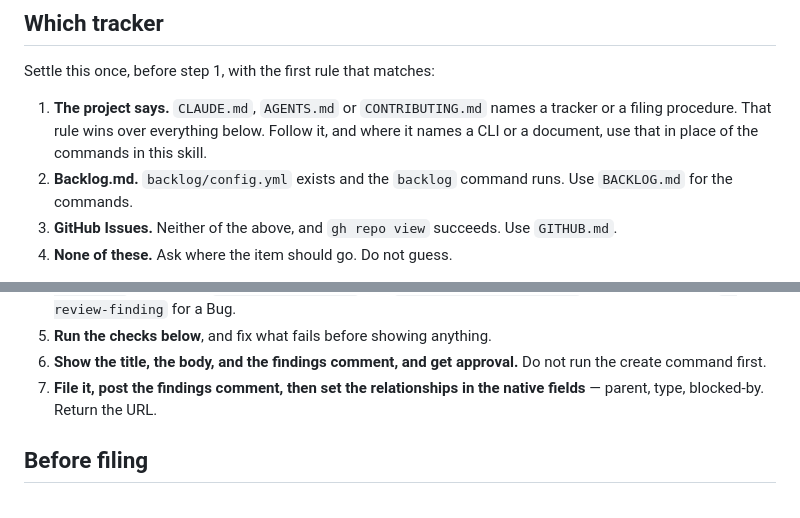
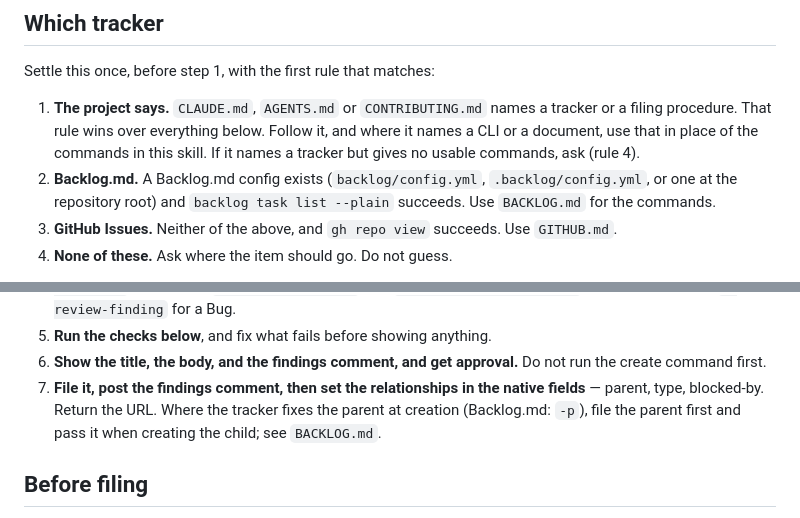
Before and after one commit to new-marty/dotclaude, a Markdown page: skills/z-write-task/SKILL.md, 2 parts joined by grey strips. Rendered like a GitHub page.

Commit message:
fix(skills): correct Backlog.md details in the tracker-aware task skills
Co-Authored-By: Claude Sonnet 5.5 <noreply@anthropic.com>

```diff
--- a/skills/z-write-task/SKILL.md
+++ b/skills/z-write-task/SKILL.md
@@ -30,8 +30,10 @@ Settle this once, before step 1, with the first rule that matches:
 
 1. **The project says.** `CLAUDE.md`, `AGENTS.md` or `CONTRIBUTING.md` names a tracker or a
    filing procedure. That rule wins over everything below. Follow it, and where it names
-   a CLI or a document, use that in place of the commands in this skill.
-2. **Backlog.md.** `backlog/config.yml` exists and the `backlog` command runs. Use
+   a CLI or a document, use that in place of the commands in this skill. If it names a
+   tracker but gives no usable commands, ask (rule 4).
+2. **Backlog.md.** A Backlog.md config exists (`backlog/config.yml`, `.backlog/config.yml`,
+   or one at the repository root) and `backlog task list --plain` succeeds. Use
    `BACKLOG.md` for the commands.
 3. **GitHub Issues.** Neither of the above, and `gh repo view` succeeds. Use `GITHUB.md`.
 4. **None of these.** Ask where the item should go. Do not guess.
@@ -297,7 +299,9 @@ invoice as PDF`.
 6. **Show the title, the body, and the findings comment, and get approval.** Do not run
    the create command first.
 7. **File it, post the findings comment, then set the relationships in the native fields**
-   — parent, type, blocked-by. Return the URL.
+   — parent, type, blocked-by. Return the URL. Where the tracker fixes the parent at
+   creation (Backlog.md: `-p`), file the parent first and pass it when creating the child;
+   see `BACKLOG.md`.
 
 ## Before filing
 
```
Also changed, not shown: skills/z-start-task/SKILL.md (+2 -2 lines), skills/z-write-task/BACKLOG.md (+11 -12 lines).
